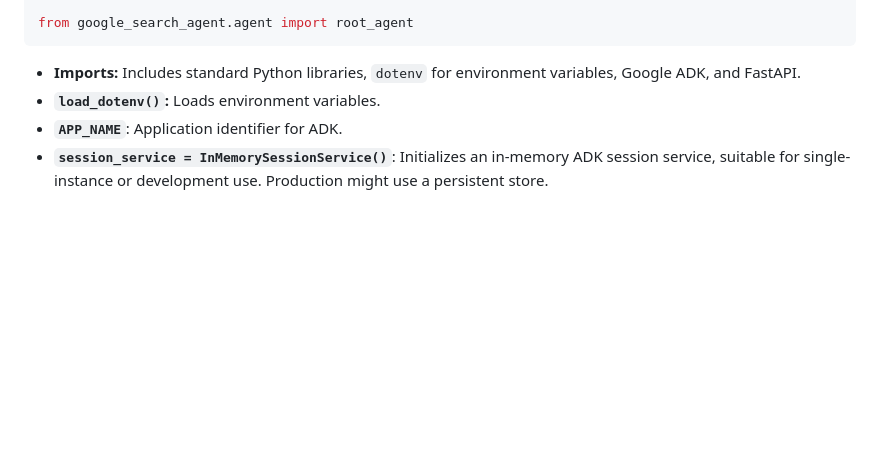
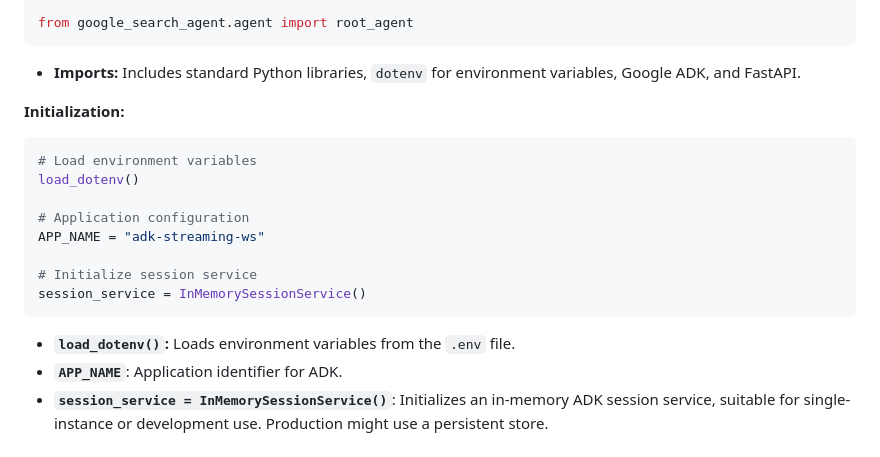
Before and after one commit to kazunori279/gcp-blogs, a Markdown page: 20251028_claude_reviewer_for_adk/article_after_review/custom-streaming-ws.md, the part around the change. Drawn GitHub-style; blank space fills up the shorter version.

Commit message:
Fix C4: Add complete initialization code block in custom-streaming-ws.md
Fixed critical issue C4 (Missing Function Definition and Context):
- Added new 'Initialization' section with complete startup configuration code
- Shows load_dotenv() call to load environment variables
- Shows APP_NAME definition set to 'adk-streaming-ws'
- Shows session_service initialization with InMemorySessionService()
- Enhanced load_dotenv() description to mention .env file

This provides complete context about where APP_NAME and session_service
are defined before they are used in the start_agent_session function,
addressing the issue where the document jumped directly to describing
imports without showing the actual initialization code.

🤖 Generated with [Claude Code](https://claude.com/claude-code)

Co-Authored-By: Claude <noreply@anthropic.com>

````diff
--- a/20251028_claude_reviewer_for_adk/article_after_review/custom-streaming-ws.md
+++ b/20251028_claude_reviewer_for_adk/article_after_review/custom-streaming-ws.md
@@ -221,7 +221,21 @@ from google_search_agent.agent import root_agent
 ```
 
 *   **Imports:** Includes standard Python libraries, `dotenv` for environment variables, Google ADK, and FastAPI.
-*   **`load_dotenv()`:** Loads environment variables.
+
+**Initialization:**
+
+```py
+# Load environment variables
+load_dotenv()
+
+# Application configuration
+APP_NAME = "adk-streaming-ws"
+
+# Initialize session service
+session_service = InMemorySessionService()
+```
+
+*   **`load_dotenv()`:** Loads environment variables from the `.env` file.
 *   **`APP_NAME`**: Application identifier for ADK.
 *   **`session_service = InMemorySessionService()`**: Initializes an in-memory ADK session service, suitable for single-instance or development use. Production might use a persistent store.
 
````
